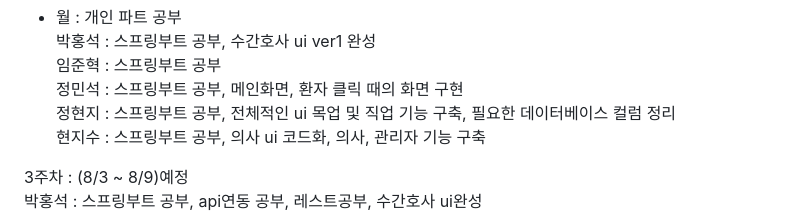
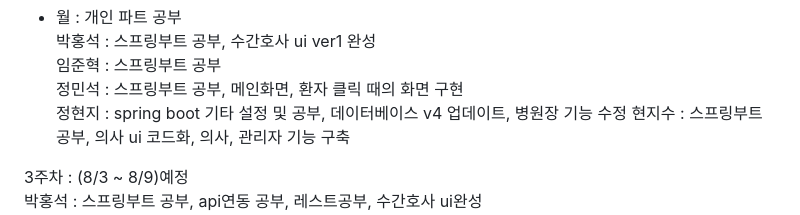
Before and after one commit to Seok7975/FinalProject_MedicalChatEMR, a Markdown page: README.md, the part around the change. Drawn GitHub-style.

```diff
--- a/README.md
+++ b/README.md
@@ -40,7 +40,7 @@ Spring MVC구조 사용, MyBatis 사용하여 데이터베이스 연동
     박홍석 : 스프링부트 공부, 수간호사 ui ver1 완성
     임준혁 : 스프링부트 공부
     정민석 : 스프링부트 공부, 메인화면, 환자 클릭 때의 화면 구현
-    정현지 : 스프링부트 공부, 전체적인 ui 목업 및 직업 기능 구축, 필요한 데이터베이스 컬럼 정리
+    정현지 : spring boot 기타 설정 및 공부, 데이터베이스 v4 업데이트, 병원장 기능 수정
     현지수 : 스프링부트 공부, 의사 ui 코드화, 의사, 관리자 기능 구축
 
   <!--
```
